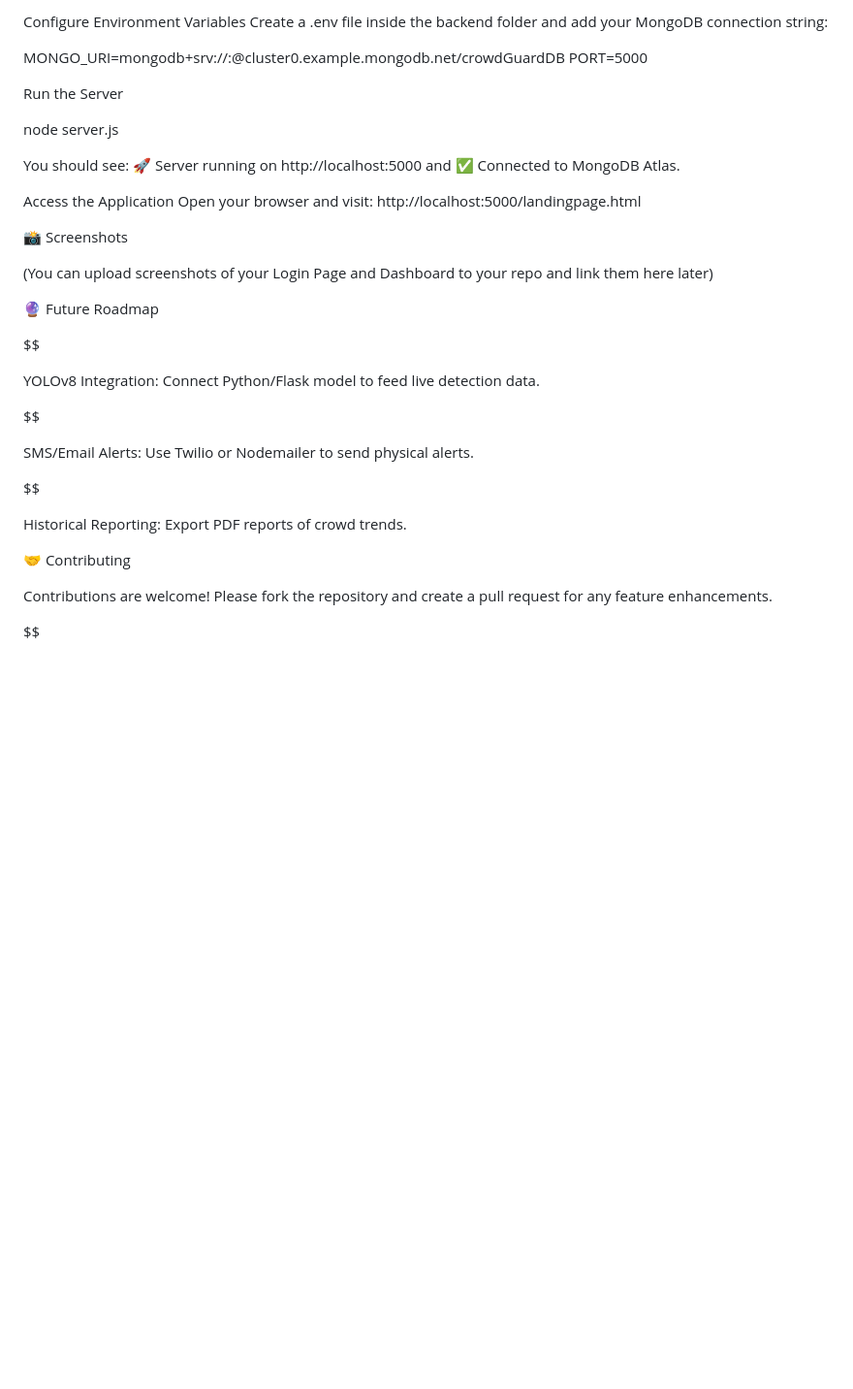
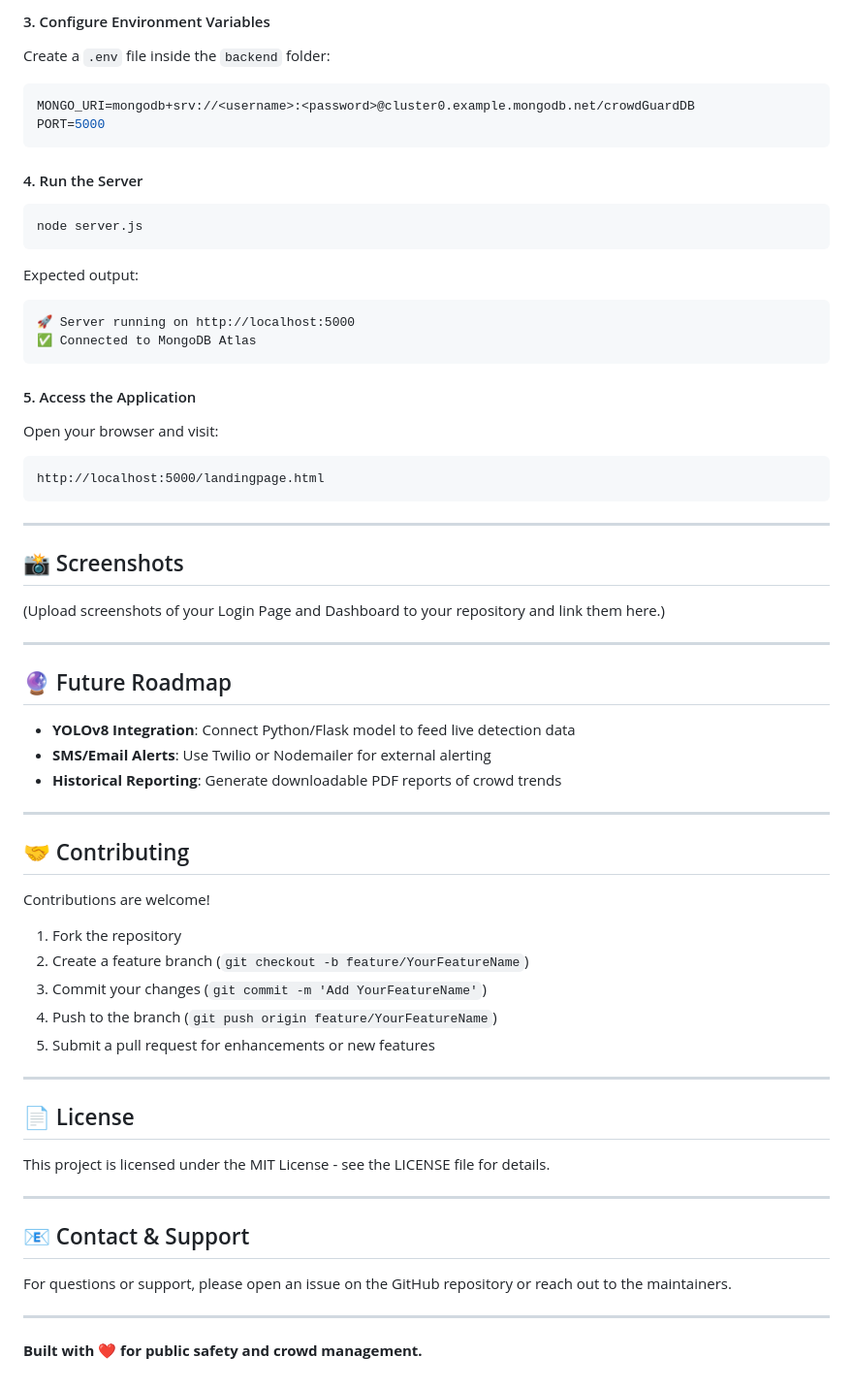
Before and after one commit to abhimaiya21/AI-Powered-Crowd-Density-Monitoring-Using-YOLO-and-Intelligent-alert-system, a Markdown page: README.md, the part around one of its changes. Shown at 97% size. Drawn GitHub-style; blank space fills up the shorter version.

Commit message:
README NEW

````diff
--- a/README.md
+++ b/README.md
@@ -97,42 +81,70 @@ npm install
 
-Configure Environment Variables
-Create a .env file inside the backend folder and add your MongoDB connection string:
+#### 3. Configure Environment Variables
 
+Create a `.env` file inside the `backend` folder:
+
+```env
 MONGO_URI=mongodb+srv://<username>:<password>@cluster0.example.mongodb.net/crowdGuardDB
 PORT=5000
+```
 
-Run the Server
+#### 4. Run the Server
 
+```bash
 node server.js
+```
 
-You should see: 🚀 Server running on http://localhost:5000 and ✅ Connected to MongoDB Atlas.
+Expected output:
+```
+🚀 Server running on http://localhost:5000
+✅ Connected to MongoDB Atlas
+```
 
-Access the Application
+#### 5. Access the Application
+
 Open your browser and visit:
+```
 http://localhost:5000/landingpage.html
+```
 
-📸 Screenshots
+---
 
-(You can upload screenshots of your Login Page and Dashboard to your repo and link them here later)
+## 📸 Screenshots
 
-🔮 Future Roadmap
+(Upload screenshots of your Login Page and Dashboard to your repository and link them here.)
 
-$$
+---
 
- YOLOv8 Integration: Connect Python/Flask model to feed live detection data.
+## 🔮 Future Roadmap
 
+- **YOLOv8 Integration**: Connect Python/Flask model to feed live detection data
+- **SMS/Email Alerts**: Use Twilio or Nodemailer for external alerting
+- **Historical Reporting**: Generate downloadable PDF reports of crowd trends
 
-$$
+---
 
-SMS/Email Alerts: Use Twilio or Nodemailer to send physical alerts.
+## 🤝 Contributing
 
-$$
+Contributions are welcome!
 
- Historical Reporting: Export PDF reports of crowd trends.
+1. Fork the repository
+2. Create a feature branch (`git checkout -b feature/YourFeatureName`)
+3. Commit your changes (`git commit -m 'Add YourFeatureName'`)
+4. Push to the branch (`git push origin feature/YourFeatureName`)
+5. Submit a pull request for enhancements or new features
 
-🤝 Contributing
+---
 
-Contributions are welcome! Please fork the repository and create a pull request for any feature enhancements.
+## 📄 License
 
+This project is licensed under the MIT License - see the LICENSE file for details.
 
-$$
+---
+
+## 📧 Contact & Support
+
+For questions or support, please open an issue on the GitHub repository or reach out to the maintainers.
+
+---
+
+**Built with ❤️ for public safety and crowd management.**
````
Also changed, not shown: other parts of README.md (+58 -74 lines).
